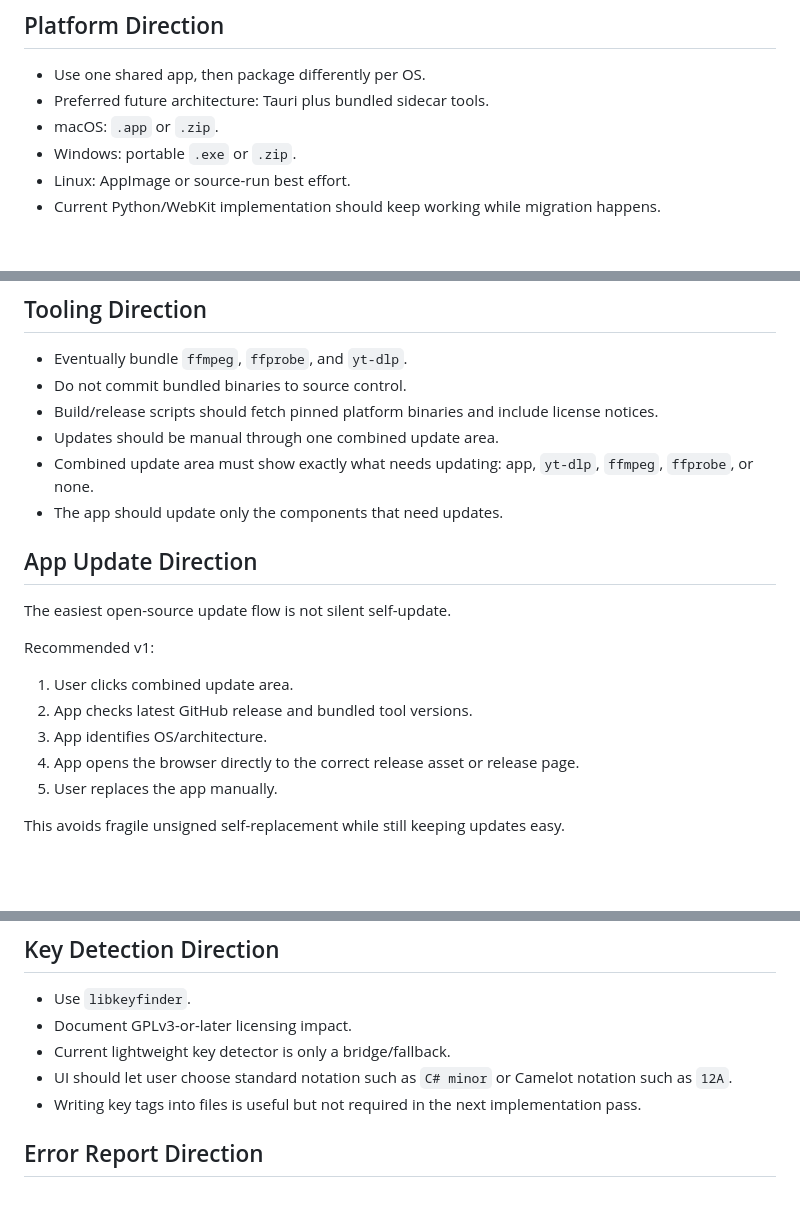
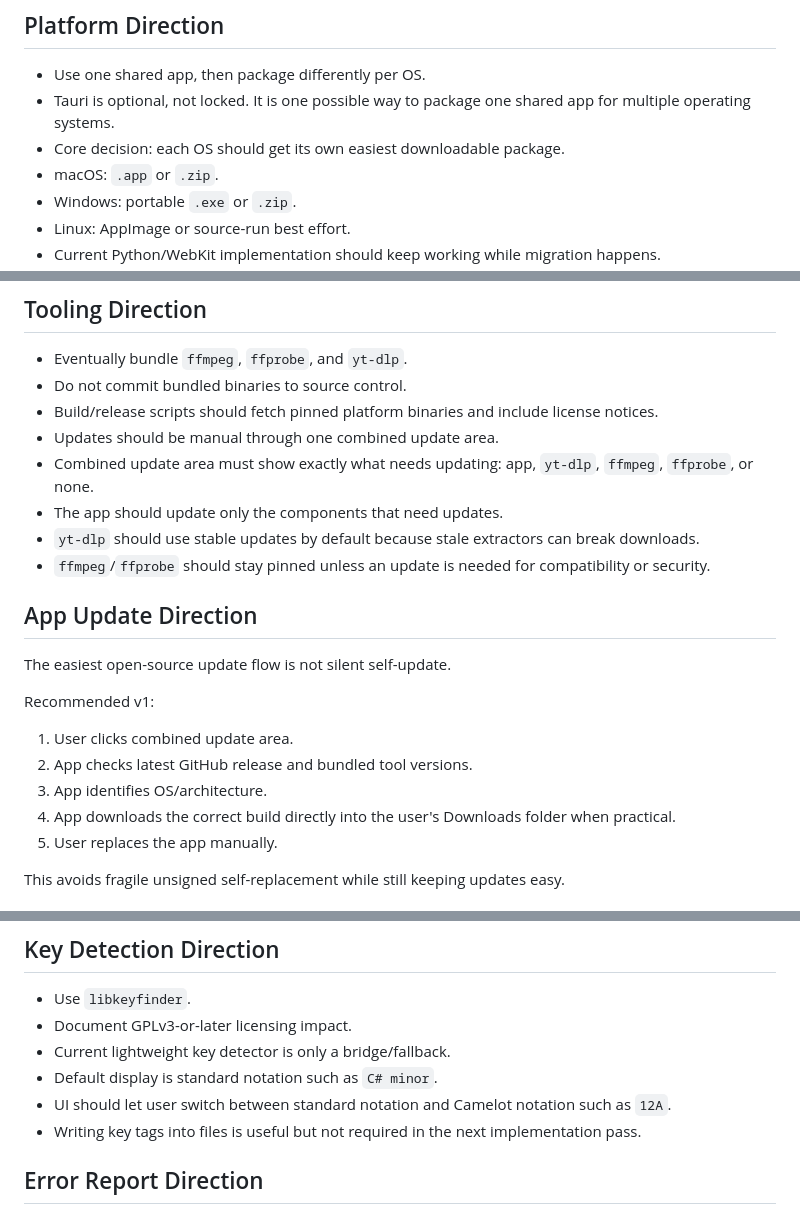
Before and after one commit to vichi7/ForMyDJ, a Markdown page: docs/LOCAL_README.md, 3 parts joined by grey strips. Rendered like a GitHub page; blank space fills up the shorter version.

```diff
--- a/docs/LOCAL_README.md
+++ b/docs/LOCAL_README.md
@@ -25,7 +25,8 @@ Read this before continuing product or implementation work. The public README sh
 ## Platform Direction
 
 - Use one shared app, then package differently per OS.
-- Preferred future architecture: Tauri plus bundled sidecar tools.
+- Tauri is optional, not locked. It is one possible way to package one shared app for multiple operating systems.
+- Core decision: each OS should get its own easiest downloadable package.
 - macOS: `.app` or `.zip`.
 - Windows: portable `.exe` or `.zip`.
 - Linux: AppImage or source-run best effort.
@@ -39,6 +40,8 @@ Read this before continuing product or implementation work. The public README sh
 - Updates should be manual through one combined update area.
 - Combined update area must show exactly what needs updating: app, `yt-dlp`, `ffmpeg`, `ffprobe`, or none.
 - The app should update only the components that need updates.
+- `yt-dlp` should use stable updates by default because stale extractors can break downloads.
+- `ffmpeg`/`ffprobe` should stay pinned unless an update is needed for compatibility or security.
 
 ## App Update Direction
 
@@ -49,7 +52,7 @@ Recommended v1:
 1. User clicks combined update area.
 2. App checks latest GitHub release and bundled tool versions.
 3. App identifies OS/architecture.
-4. App opens the browser directly to the correct release asset or release page.
+4. App downloads the correct build directly into the user's Downloads folder when practical.
 5. User replaces the app manually.
 
 This avoids fragile unsigned self-replacement while still keeping updates easy.
@@ -78,7 +81,8 @@ This avoids fragile unsigned self-replacement while still keeping updates easy.
 - Use `libkeyfinder`.
 - Document GPLv3-or-later licensing impact.
 - Current lightweight key detector is only a bridge/fallback.
-- UI should let user choose standard notation such as `C# minor` or Camelot notation such as `12A`.
+- Default display is standard notation such as `C# minor`.
+- UI should let user switch between standard notation and Camelot notation such as `12A`.
 - Writing key tags into files is useful but not required in the next implementation pass.
 
 ## Error Report Direction
```
Also changed, not shown: other parts of docs/LOCAL_README.md (+1 -1 lines), docs/SPEC.md (+12 -12 lines).
